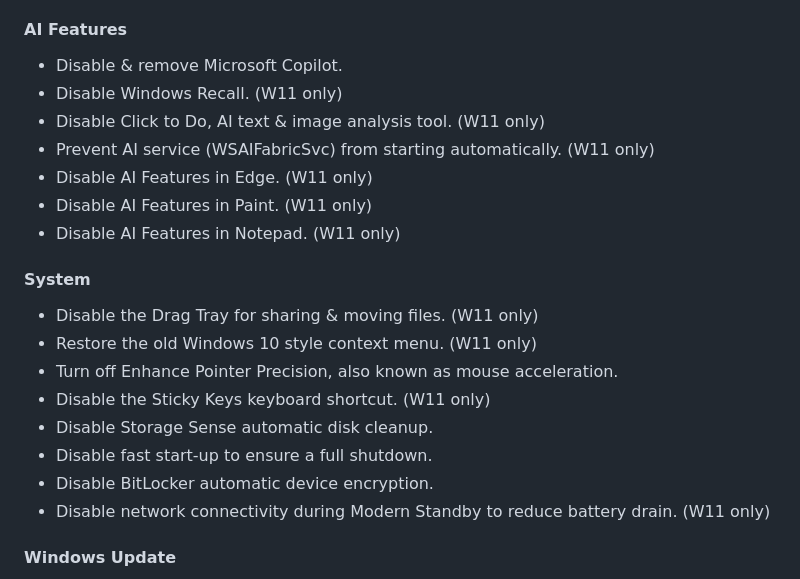
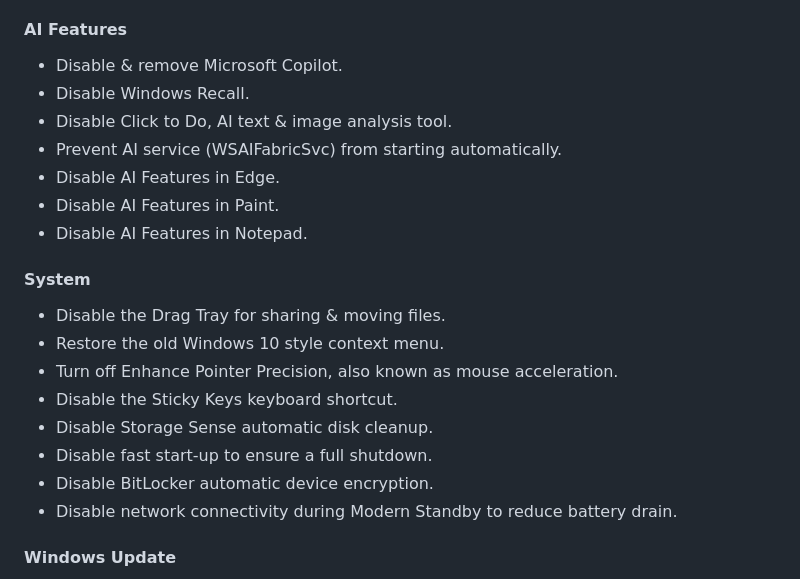
Before and after one commit to Raphire/Win11Debloat, a Markdown page: README.md, the part around one of its changes. GitHub-like rendering.

```diff
--- a/README.md
+++ b/README.md
@@ -97,23 +97,23 @@ Below is an overview of the key features and functionality offered by Win11Deblo
 #### AI Features
 
 - Disable & remove Microsoft Copilot.
-- Disable Windows Recall. (W11 only)
-- Disable Click to Do, AI text & image analysis tool. (W11 only)
-- Prevent AI service (WSAIFabricSvc) from starting automatically. (W11 only)
-- Disable AI Features in Edge. (W11 only)
-- Disable AI Features in Paint. (W11 only)
-- Disable AI Features in Notepad. (W11 only)
+- Disable Windows Recall.
+- Disable Click to Do, AI text & image analysis tool.
+- Prevent AI service (WSAIFabricSvc) from starting automatically.
+- Disable AI Features in Edge.
+- Disable AI Features in Paint.
+- Disable AI Features in Notepad.
 
 #### System
 
-- Disable the Drag Tray for sharing & moving files. (W11 only)
-- Restore the old Windows 10 style context menu. (W11 only)
+- Disable the Drag Tray for sharing & moving files.
+- Restore the old Windows 10 style context menu.
 - Turn off Enhance Pointer Precision, also known as mouse acceleration.
-- Disable the Sticky Keys keyboard shortcut. (W11 only)
+- Disable the Sticky Keys keyboard shortcut.
 - Disable Storage Sense automatic disk cleanup.
 - Disable fast start-up to ensure a full shutdown.
 - Disable BitLocker automatic device encryption.
-- Disable network connectivity during Modern Standby to reduce battery drain. (W11 only)
+- Disable network connectivity during Modern Standby to reduce battery drain.
 
 #### Windows Update
 
```
Also changed, not shown: other parts of README.md (+23 -23 lines).
